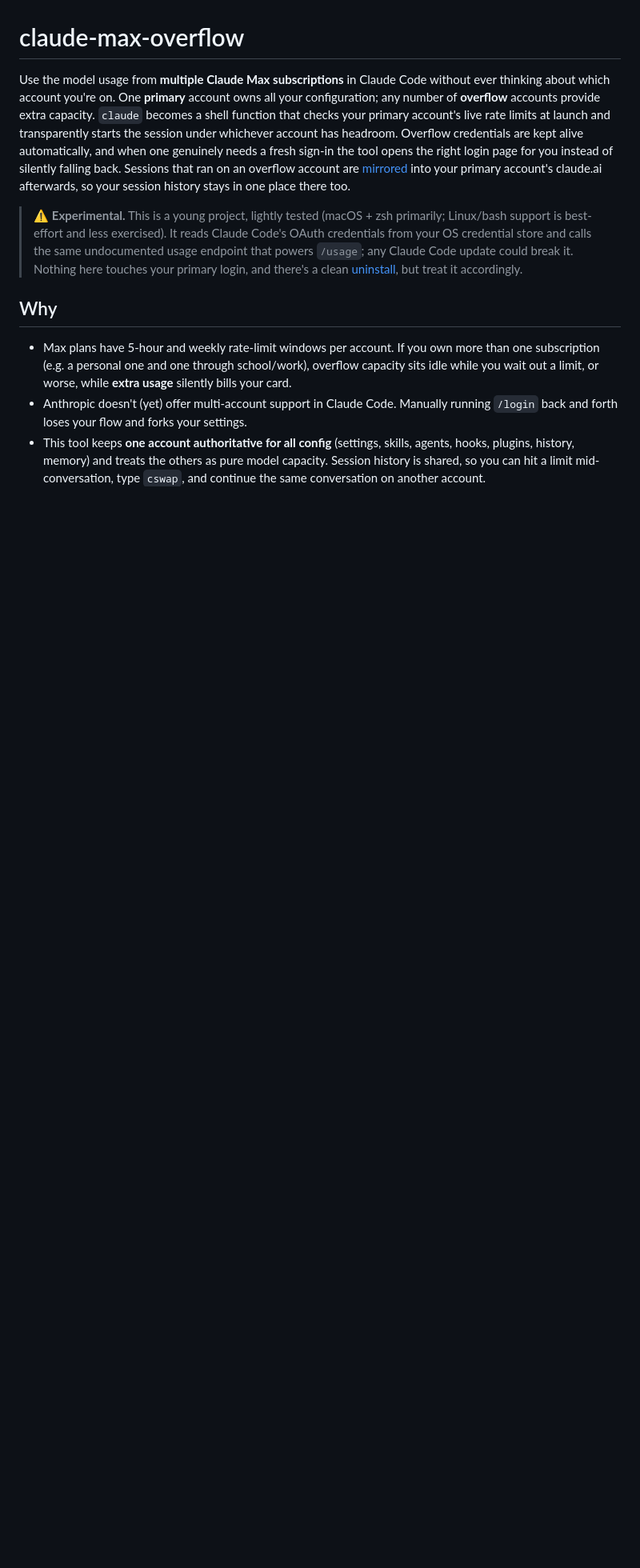
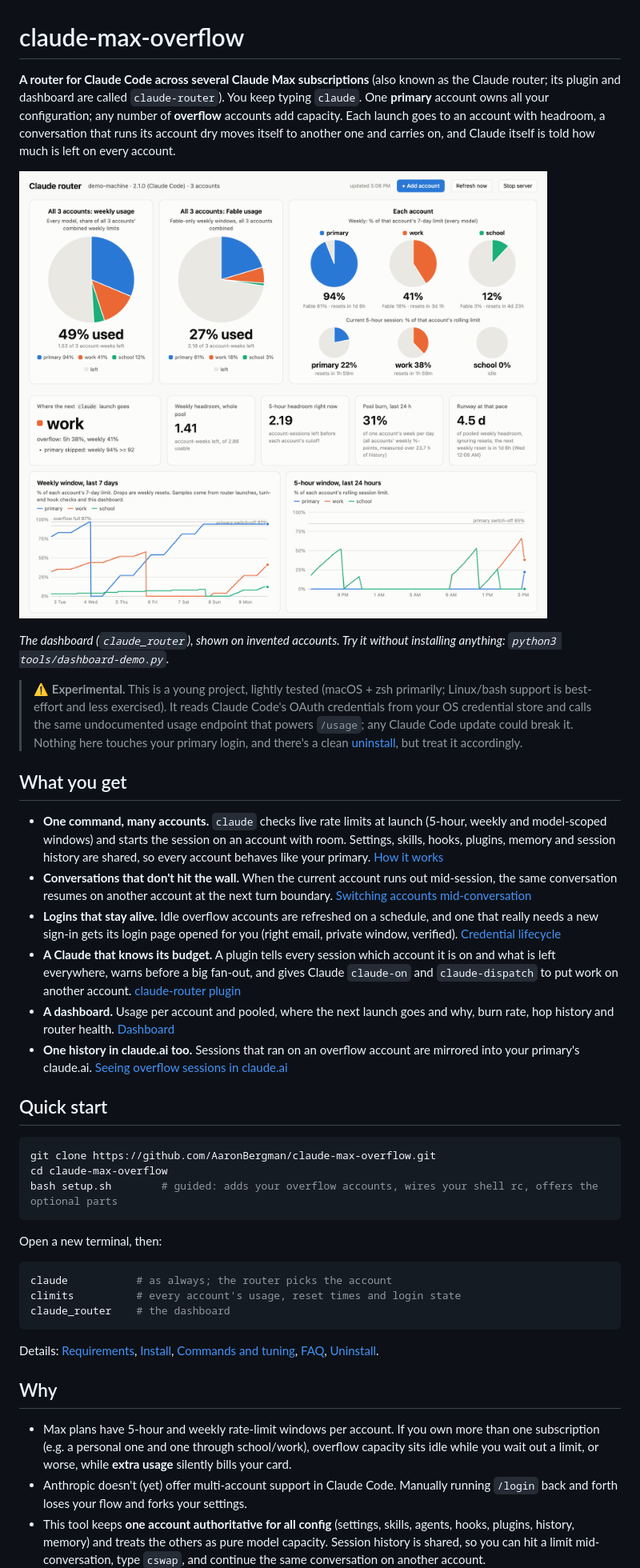
Before and after one commit to AaronBergman/claude-max-overflow, a Markdown page: README.md, the part around one of its changes. Shown at 80% size. Drawn GitHub-style; pictures changed too: docs/dashboard.png (added); blank space fills up the shorter version.

````diff
--- a/README.md
+++ b/README.md
@@ -1,8 +1,39 @@
 # claude-max-overflow
 
-Use the model usage from **multiple Claude Max subscriptions** in Claude Code without ever thinking about which account you're on. One **primary** account owns all your configuration; any number of **overflow** accounts provide extra capacity. `claude` becomes a shell function that checks your primary account's live rate limits at launch and transparently starts the session under whichever account has headroom. Overflow credentials are kept alive automatically, and when one genuinely needs a fresh sign-in the tool opens the right login page for you instead of silently falling back. Sessions that ran on an overflow account are [mirrored](#seeing-overflow-sessions-in-claudeai) into your primary account's claude.ai afterwards, so your session history stays in one place there too.
+**A router for Claude Code across several Claude Max subscriptions** (also known as the Claude router; its plugin and dashboard are called `claude-router`). You keep typing `claude`. One **primary** account owns all your configuration; any number of **overflow** accounts add capacity. Each launch goes to an account with headroom, a conversation that runs its account dry moves itself to another one and carries on, and Claude itself is told how much is left on every account.
+
+![The dashboard on made-up data: pooled and per-account usage, where the next launch goes, headroom, burn rate and a week of history](docs/dashboard.png)
+
+*The dashboard (`claude_router`), shown on invented accounts. Try it without installing anything: `python3 tools/dashboard-demo.py`.*
 
 > ⚠️ **Experimental.** This is a young project, lightly tested (macOS + zsh primarily; Linux/bash support is best-effort and less exercised). It reads Claude Code's OAuth credentials from your OS credential store and calls the same undocumented usage endpoint that powers `/usage`; any Claude Code update could break it. Nothing here touches your primary login, and there's a clean [uninstall](#uninstall), but treat it accordingly.
+
+## What you get
+
+- **One command, many accounts.** `claude` checks live rate limits at launch (5-hour, weekly and model-scoped windows) and starts the session on an account with room. Settings, skills, hooks, plugins, memory and session history are shared, so every account behaves like your primary. [How it works](#how-it-works)
+- **Conversations that don't hit the wall.** When the current account runs out mid-session, the same conversation resumes on another account at the next turn boundary. [Switching accounts mid-conversation](#switching-accounts-mid-conversation)
+- **Logins that stay alive.** Idle overflow accounts are refreshed on a schedule, and one that really needs a new sign-in gets its login page opened for you (right email, private window, verified). [Credential lifecycle](#credential-lifecycle)
+- **A Claude that knows its budget.** A plugin tells every session which account it is on and what is left everywhere, warns before a big fan-out, and gives Claude `claude-on` and `claude-dispatch` to put work on another account. [claude-router plugin](#claude-knows-about-the-router-claude-router-plugin)
+- **A dashboard.** Usage per account and pooled, where the next launch goes and why, burn rate, hop history and router health. [Dashboard](#dashboard)
+- **One history in claude.ai too.** Sessions that ran on an overflow account are mirrored into your primary's claude.ai. [Seeing overflow sessions in claude.ai](#seeing-overflow-sessions-in-claudeai)
+
+## Quick start
+
+```bash
+git clone https://github.com/AaronBergman/claude-max-overflow.git
+cd claude-max-overflow
+bash setup.sh        # guided: adds your overflow accounts, wires your shell rc, offers the optional parts
+```
+
+Open a new terminal, then:
+
+```bash
+claude           # as always; the router picks the account
+climits          # every account's usage, reset times and login state
+claude_router    # the dashboard
+```
+
+Details: [Requirements](#requirements), [Install](#install), [Commands and tuning](#commands), [FAQ](#faq), [Uninstall](#uninstall).
 
 ## Why
 
````
Also changed, not shown: other parts of README.md (+3 -0 lines), CLAUDE.md (+4 -1 lines), 5 other files.
